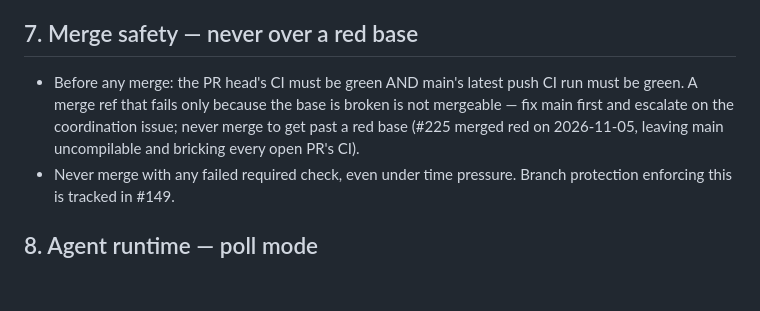
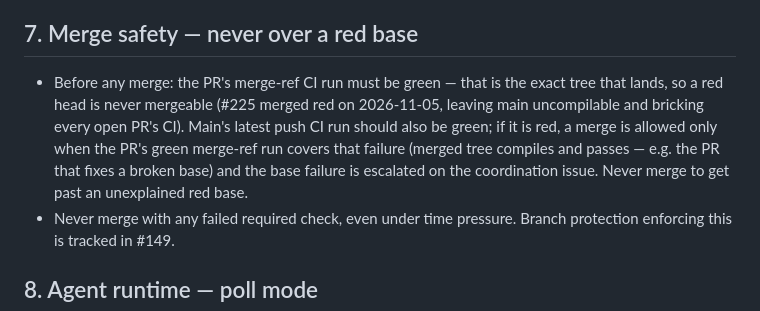
Before and after one commit to huukit/tissue, a Markdown page: AGENTS.md, the part around the change. GitHub-like rendering; blank space fills up the shorter version.

Commit message:
PO: §7 nuance — a red main push run may be merged over only when the PR's green merge-ref run covers the failure (the base-fix case); never over an unexplained red base
Refs #238

Co-authored-by: huukit <huukit@users.noreply.github.com>

```diff
--- a/AGENTS.md
+++ b/AGENTS.md
@@ -69,7 +69,7 @@ Do not open PRs or push commits that reference nothing. Do not invent issue numb
 
 ## 7. Merge safety — never over a red base
 
-- Before any merge: the PR head's CI must be green AND main's latest push CI run must be green. A merge ref that fails only because the base is broken is not mergeable — fix main first and escalate on the coordination issue; never merge to get past a red base (#225 merged red on 2026-11-05, leaving main uncompilable and bricking every open PR's CI).
+- Before any merge: the PR's merge-ref CI run must be green — that is the exact tree that lands, so a red head is never mergeable (#225 merged red on 2026-11-05, leaving main uncompilable and bricking every open PR's CI). Main's latest push CI run should also be green; if it is red, a merge is allowed only when the PR's green merge-ref run covers that failure (merged tree compiles and passes — e.g. the PR that fixes a broken base) and the base failure is escalated on the coordination issue. Never merge to get past an unexplained red base.
 - Never merge with any failed required check, even under time pressure. Branch protection enforcing this is tracked in #149.
 
 ## 8. Agent runtime — poll mode
```
